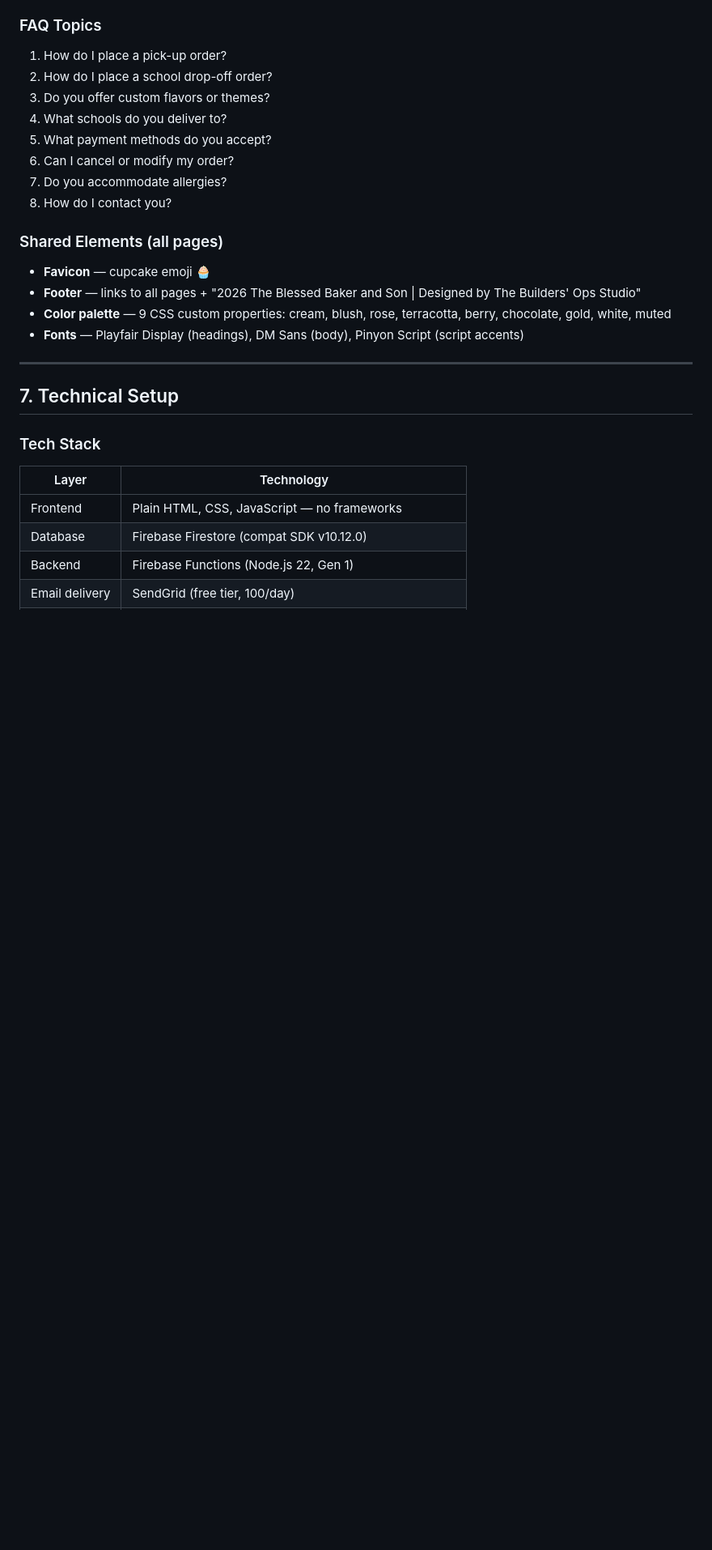
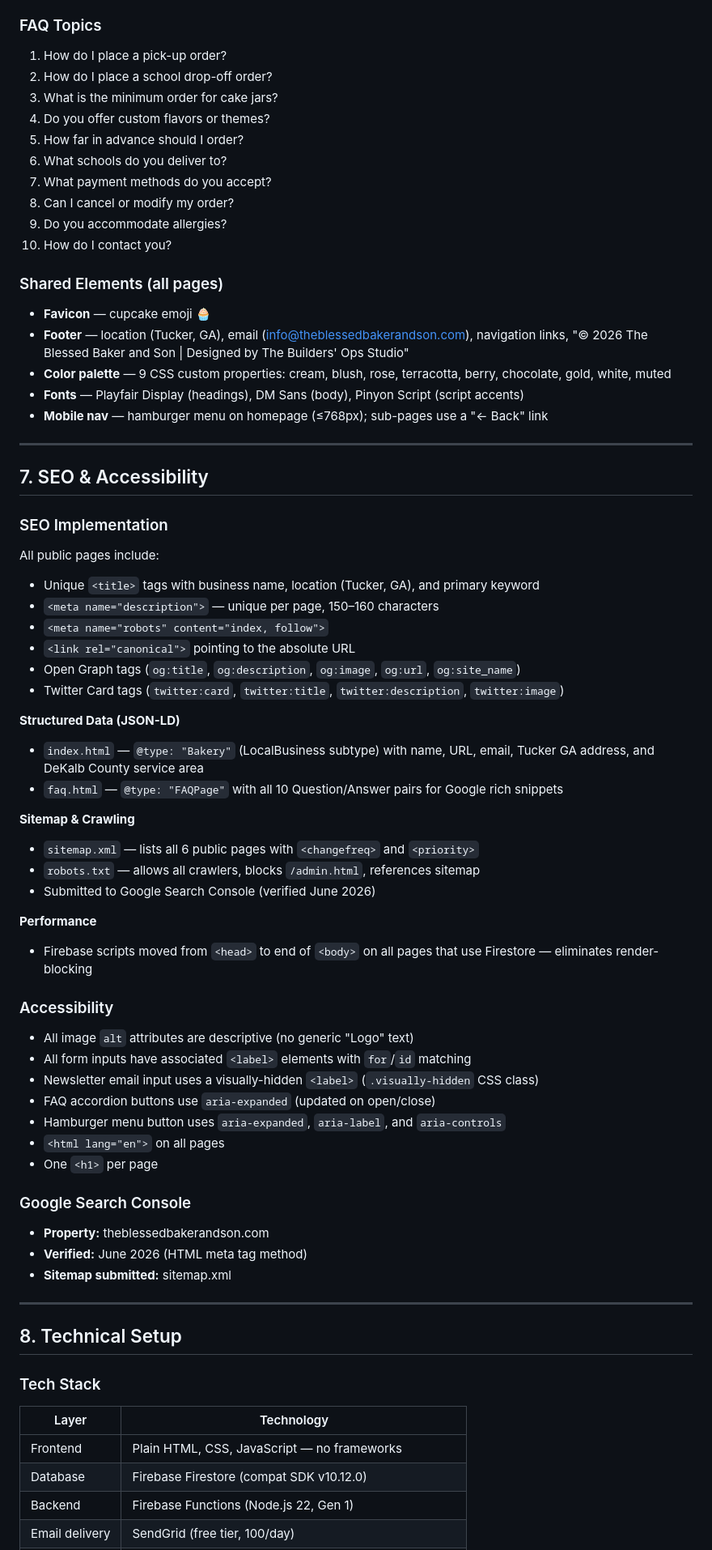
Before and after one commit to cynthiajones34/the_blessed_baker_and_son, a Markdown page: SITE_GUIDE.md, the part around one of its changes. Shown at 81% size. Drawn GitHub-style; blank space fills up the shorter version.

```diff
--- a/SITE_GUIDE.md
+++ b/SITE_GUIDE.md
@@ -287,22 +292,67 @@ Minimum 12 jars per flavor, ordered in multiples of 12. Premium flavors (Oreo, B
 ### FAQ Topics
 1. How do I place a pick-up order?
 2. How do I place a school drop-off order?
-3. Do you offer custom flavors or themes?
-4. What schools do you deliver to?
-5. What payment methods do you accept?
-6. Can I cancel or modify my order?
-7. Do you accommodate allergies?
-8. How do I contact you?
+3. What is the minimum order for cake jars?
+4. Do you offer custom flavors or themes?
+5. How far in advance should I order?
+6. What schools do you deliver to?
+7. What payment methods do you accept?
+8. Can I cancel or modify my order?
+9. Do you accommodate allergies?
+10. How do I contact you?
 
 ### Shared Elements (all pages)
 - **Favicon** — cupcake emoji 🧁
-- **Footer** — links to all pages + "2026 The Blessed Baker and Son | Designed by The Builders' Ops Studio"
+- **Footer** — location (Tucker, GA), email (info@theblessedbakerandson.com), navigation links, "© 2026 The Blessed Baker and Son | Designed by The Builders' Ops Studio"
 - **Color palette** — 9 CSS custom properties: cream, blush, rose, terracotta, berry, chocolate, gold, white, muted
 - **Fonts** — Playfair Display (headings), DM Sans (body), Pinyon Script (script accents)
+- **Mobile nav** — hamburger menu on homepage (≤768px); sub-pages use a "← Back" link
 
 ---
 
-## 7. Technical Setup
+## 7. SEO & Accessibility
+
+### SEO Implementation
+
+All public pages include:
+- Unique `<title>` tags with business name, location (Tucker, GA), and primary keyword
+- `<meta name="description">` — unique per page, 150–160 characters
+- `<meta name="robots" content="index, follow">`
+- `<link rel="canonical">` pointing to the absolute URL
+- Open Graph tags (`og:title`, `og:description`, `og:image`, `og:url`, `og:site_name`)
+- Twitter Card tags (`twitter:card`, `twitter:title`, `twitter:description`, `twitter:image`)
+
+**Structured Data (JSON-LD)**
+- `index.html` — `@type: "Bakery"` (LocalBusiness subtype) with name, URL, email, Tucker GA address, and DeKalb County service area
+- `faq.html` — `@type: "FAQPage"` with all 10 Question/Answer pairs for Google rich snippets
+
+**Sitemap & Crawling**
+- `sitemap.xml` — lists all 6 public pages with `<changefreq>` and `<priority>`
+- `robots.txt` — allows all crawlers, blocks `/admin.html`, references sitemap
+- Submitted to Google Search Console (verified June 2026)
+
+**Performance**
+- Firebase scripts moved from `<head>` to end of `<body>` on all pages that use Firestore — eliminates render-blocking
+
+### Accessibility
+
+- All image `alt` attributes are descriptive (no generic "Logo" text)
+- All form inputs have associated `<label>` elements with `for`/`id` matching
+- Newsletter email input uses a visually-hidden `<label>` (`.visually-hidden` CSS class)
+- FAQ accordion buttons use `aria-expanded` (updated on open/close)
+- Hamburger menu button uses `aria-expanded`, `aria-label`, and `aria-controls`
+- `<html lang="en">` on all pages
+- One `<h1>` per page
+
+### Google Search Console
+
+- **Property:** theblessedbakerandson.com
+- **Verified:** June 2026 (HTML meta tag method)
+- **Sitemap submitted:** sitemap.xml
+
+---
+
+## 8. Technical Setup
 
 ### Tech Stack
 
```
Also changed, not shown: other parts of SITE_GUIDE.md (+31 -12 lines).
